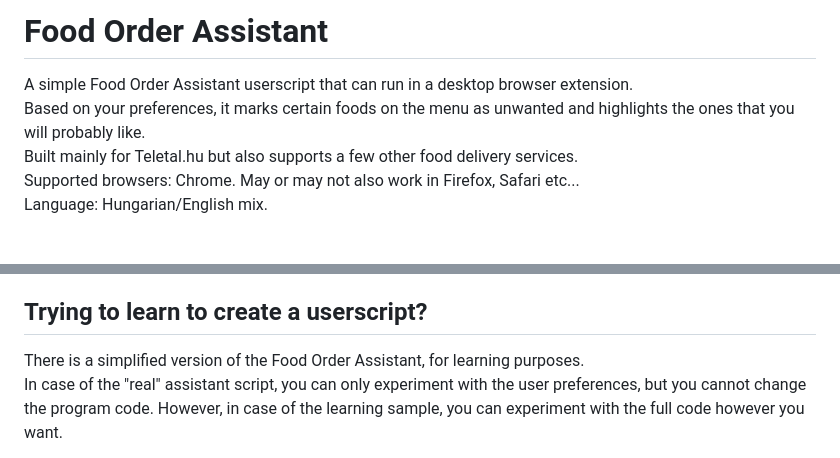
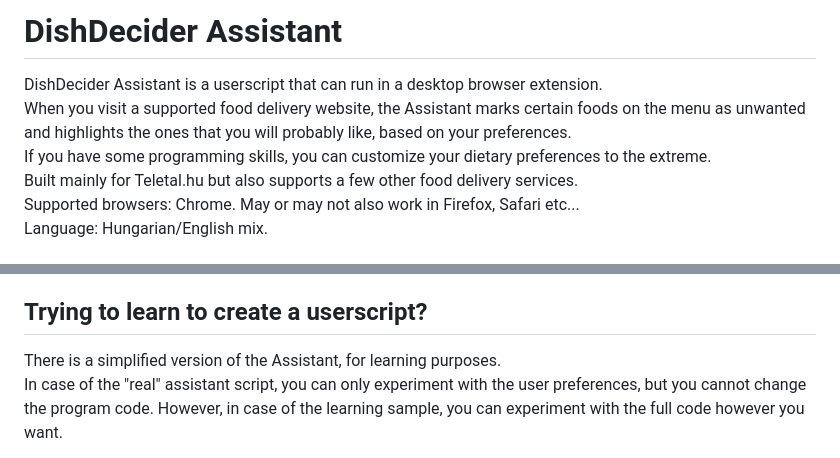
Before and after one commit to AndreaDusza/dishdecider-assistant, a Markdown page: README.md, 2 parts joined by grey strips. Drawn GitHub-style.

```diff
--- a/README.md
+++ b/README.md
@@ -1,7 +1,8 @@
-# Food Order Assistant
+# DishDecider Assistant
 
-A simple Food Order Assistant userscript that can run in a desktop browser extension.
-Based on your preferences, it marks certain foods on the menu as unwanted and highlights the ones that you will probably like.
+DishDecider Assistant is a userscript that can run in a desktop browser extension.
+When you visit a supported food delivery website, the Assistant marks certain foods on the menu as unwanted and highlights the ones that you will probably like, based on your preferences.
+If you have some programming skills, you can customize your dietary preferences to the extreme.
 Built mainly for Teletal.hu but also supports a few other food delivery services.
 Supported browsers: Chrome. May or may not also work in Firefox, Safari etc...
 Language: Hungarian/English mix.
@@ -58,7 +59,7 @@ Regular expressions are supported in all of the above lists.
 Use https://regex101.com/ and https://chat.openai.com/ to understand and create regular expressions.
 
 ## Trying to learn to create a userscript?
-There is a simplified version of the Food Order Assistant, for learning purposes.
+There is a simplified version of the Assistant, for learning purposes.
 In case of the "real" assistant script, you can only experiment with the user preferences, but you cannot change the program code. However, in case of the learning sample, you can experiment with the full code however you want.
 1. Go to Tampermonkey's Dashboard.
 2. Disable the "real" assistant script. Otherwise, it would interfere with the learning sample script.
```
